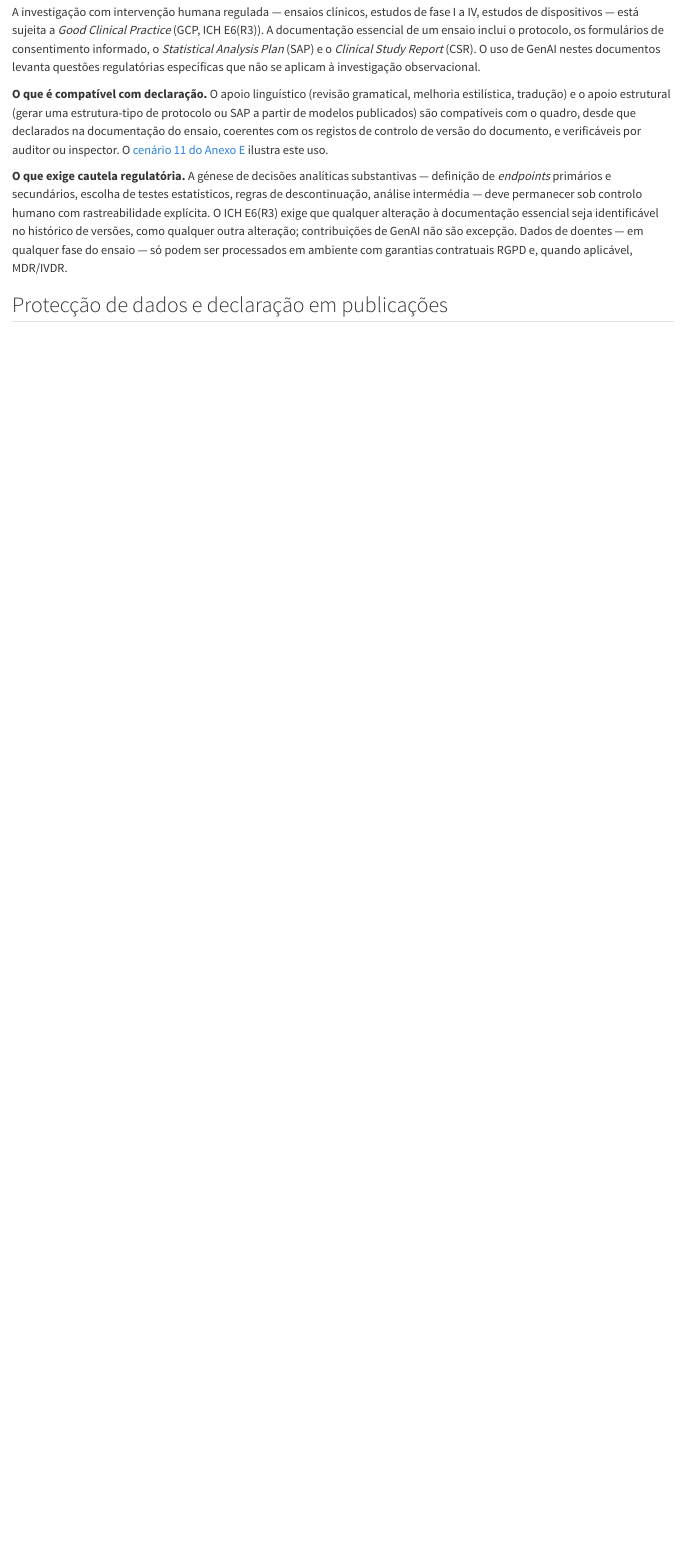
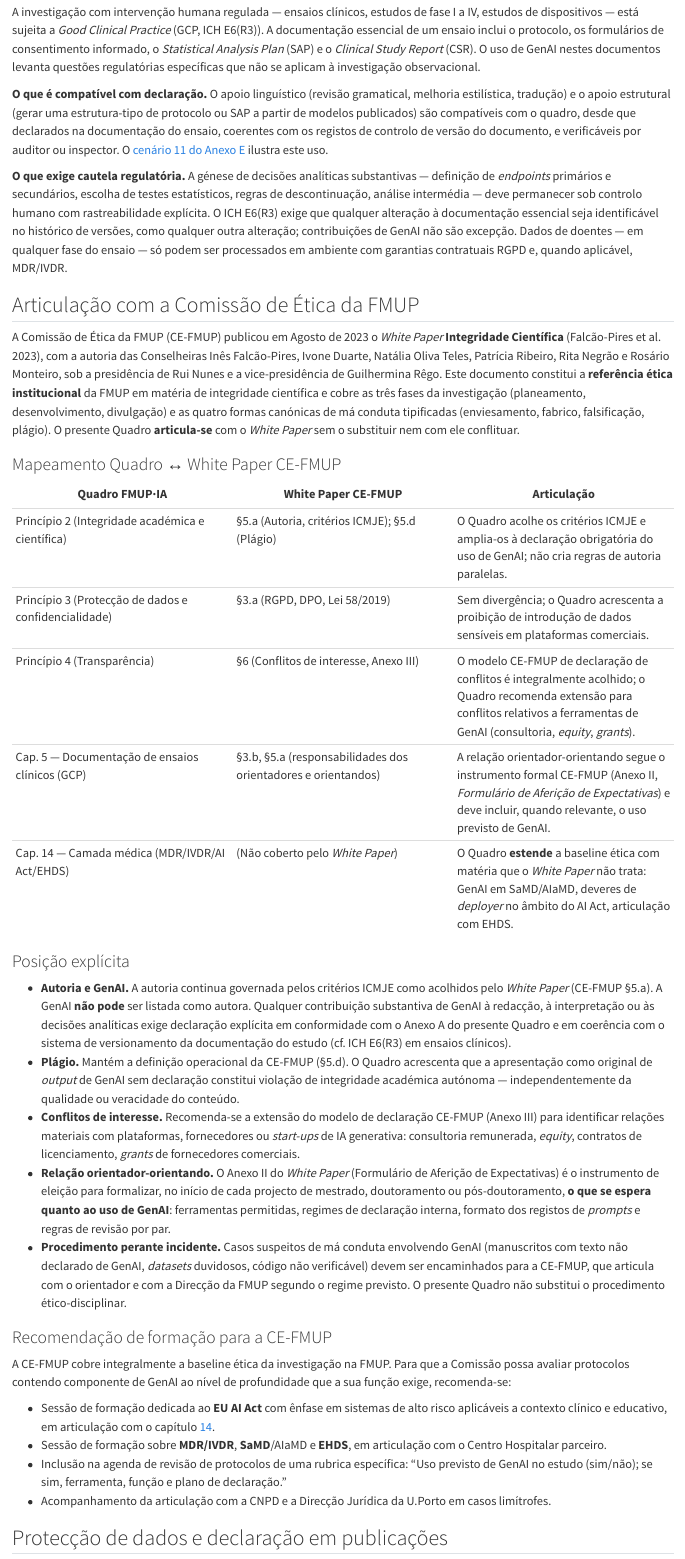
Before and after one commit to tiagojct/fmup-ia, a Quarto document (quadro/05-investigadores.qmd): the page in a window 1100 px wide, from 1640 px down. Rendered offline with R 4.5, knitr and Pandoc in place of Quarto, with nearby package versions; drawn as R Markdown's standard HTML page in place of the format the file asks for.

Commit message:
Articulate the Quadro with the FMUP Ethics Committee White Paper
In August 2023 the Comissão de Ética da FMUP (CE-FMUP) published the
"Integridade Científica — White Paper" (Falcão-Pires, Duarte, Oliva
Teles, Ribeiro, Negrão and Monteiro; presidência: Rui Nunes,
vice-presidência: Guilhermina Rêgo). The document is the institutional
ethical baseline of the FMUP on research integrity, covering the three
phases of research (planning, conduct, dissemination) and the four
canonical forms of misconduct (bias, fabrication, falsification,
plagiarism). The Quadro never cited it explicitly; this commit
articulates the two documents without overlap or contradiction.

- `references.bib`: new `@techreport{cefmup2023integridade,...}` entry
  with full authorial attribution and committee leadership.
- `quadro/05-investigadores.qmd`: new section "Articulação com a
  Comissão de Ética da FMUP" (after the GCP/SAP block, before
  "Protecção de dados e declaração em publicações") with a
  Quadro-↔-White-Paper mapping table; an explicit position on
  authorship, plagiarism, conflict-of-interest disclosure, the
  supervisor-supervisee relationship and incident escalation; and a
  recommendation that the CE-FMUP receive targeted training in EU AI
  Act, MDR/IVDR, SaMD and EHDS so its review can cover protocols with
  GenAI components.
- `quadro/02-principios.qmd`: Principle 2 (Integridade) now identifies
  the CE-FMUP White Paper as the institutional ethical baseline and
  cross-refs the new section in chapter 5.
- `quadro/06-infraestrutura.qmd`: the disciplinary-process section
  adds an explicit line about escalation to the CE-FMUP for research
  integrity matters.
- `quadro/14-camada-medica.qmd`: the existing mention of the Comissão
  de Ética is now cited and cross-ref'd to the new section.

The Quadro continues to extend the baseline with matter the White
Paper does not address (EU AI Act, MDR/IVDR, EHDS, SaMD/AIaMD,
disclosure conventions for GenAI use); no rules of authorship,
plagiarism or conflict-of-interest are duplicated or contradicted.

```diff
--- a/quadro/05-investigadores.qmd
+++ b/quadro/05-investigadores.qmd
@@ -45,6 +45,37 @@ A investigação com intervenção humana regulada --- ensaios clínicos, estudo
 
 **O que exige cautela regulatória.** A génese de decisões analíticas substantivas --- definição de _endpoints_ primários e secundários, escolha de testes estatísticos, regras de descontinuação, análise intermédia --- deve permanecer sob controlo humano com rastreabilidade explícita. O ICH E6(R3) exige que qualquer alteração à documentação essencial seja identificável no histórico de versões, como qualquer outra alteração; contribuições de GenAI não são excepção. Dados de doentes --- em qualquer fase do ensaio --- só podem ser processados em ambiente com garantias contratuais RGPD e, quando aplicável, MDR/IVDR.
 
+## Articulação com a Comissão de Ética da FMUP {#sec-articulacao-ce-fmup}
+
+A Comissão de Ética da FMUP (CE-FMUP) publicou em Agosto de 2023 o *White Paper* **Integridade Científica** [@cefmup2023integridade], com a autoria das Conselheiras Inês Falcão-Pires, Ivone Duarte, Natália Oliva Teles, Patrícia Ribeiro, Rita Negrão e Rosário Monteiro, sob a presidência de Rui Nunes e a vice-presidência de Guilhermina Rêgo. Este documento constitui a **referência ética institucional** da FMUP em matéria de integridade científica e cobre as três fases da investigação (planeamento, desenvolvimento, divulgação) e as quatro formas canónicas de má conduta tipificadas (enviesamento, fabrico, falsificação, plágio). O presente Quadro **articula-se** com o *White Paper* sem o substituir nem com ele conflituar.
+
+### Mapeamento Quadro ↔ White Paper CE-FMUP
+
+| Quadro FMUP·IA | White Paper CE-FMUP | Articulação |
+|---|---|---|
+| Princípio 2 (Integridade académica e científica) | §5.a (Autoria, critérios ICMJE); §5.d (Plágio) | O Quadro acolhe os critérios ICMJE e amplia-os à declaração obrigatória do uso de GenAI; não cria regras de autoria paralelas. |
+| Princípio 3 (Protecção de dados e confidencialidade) | §3.a (RGPD, DPO, Lei 58/2019) | Sem divergência; o Quadro acrescenta a proibição de introdução de dados sensíveis em plataformas comerciais. |
+| Princípio 4 (Transparência) | §6 (Conflitos de interesse, Anexo III) | O modelo CE-FMUP de declaração de conflitos é integralmente acolhido; o Quadro recomenda extensão para conflitos relativos a ferramentas de GenAI (consultoria, _equity_, _grants_). |
+| Cap. 5 — Documentação de ensaios clínicos (GCP) | §3.b, §5.a (responsabilidades dos orientadores e orientandos) | A relação orientador-orientando segue o instrumento formal CE-FMUP (Anexo II, *Formulário de Aferição de Expectativas*) e deve incluir, quando relevante, o uso previsto de GenAI. |
+| Cap. 14 — Camada médica (MDR/IVDR/AI Act/EHDS) | (Não coberto pelo *White Paper*) | O Quadro **estende** a baseline ética com matéria que o *White Paper* não trata: GenAI em SaMD/AIaMD, deveres de _deployer_ no âmbito do AI Act, articulação com EHDS. |
+
+### Posição explícita
+
+- **Autoria e GenAI.** A autoria continua governada pelos critérios ICMJE como acolhidos pelo *White Paper* (CE-FMUP §5.a). A GenAI **não pode** ser listada como autora. Qualquer contribuição substantiva de GenAI à redacção, à interpretação ou às decisões analíticas exige declaração explícita em conformidade com o Anexo A do presente Quadro e em coerência com o sistema de versionamento da documentação do estudo (cf. ICH E6(R3) em ensaios clínicos).
+- **Plágio.** Mantém a definição operacional da CE-FMUP (§5.d). O Quadro acrescenta que a apresentação como original de _output_ de GenAI sem declaração constitui violação de integridade académica autónoma --- independentemente da qualidade ou veracidade do conteúdo.
+- **Conflitos de interesse.** Recomenda-se a extensão do modelo de declaração CE-FMUP (Anexo III) para identificar relações materiais com plataformas, fornecedores ou _start-ups_ de IA generativa: consultoria remunerada, _equity_, contratos de licenciamento, _grants_ de fornecedores comerciais.
+- **Relação orientador-orientando.** O Anexo II do *White Paper* (Formulário de Aferição de Expectativas) é o instrumento de eleição para formalizar, no início de cada projecto de mestrado, doutoramento ou pós-doutoramento, **o que se espera quanto ao uso de GenAI**: ferramentas permitidas, regimes de declaração interna, formato dos registos de _prompts_ e regras de revisão por par.
+- **Procedimento perante incidente.** Casos suspeitos de má conduta envolvendo GenAI (manuscritos com texto não declarado de GenAI, _datasets_ duvidosos, código não verificável) devem ser encaminhados para a CE-FMUP, que articula com o orientador e com a Direcção da FMUP segundo o regime previsto. O presente Quadro não substitui o procedimento ético-disciplinar.
+
+### Recomendação de formação para a CE-FMUP
+
+A CE-FMUP cobre integralmente a baseline ética da investigação na FMUP. Para que a Comissão possa avaliar protocolos contendo componente de GenAI ao nível de profundidade que a sua função exige, recomenda-se:
+
+- Sessão de formação dedicada ao **EU AI Act** com ênfase em sistemas de alto risco aplicáveis a contexto clínico e educativo, em articulação com o capítulo [14](14-camada-medica.qmd).
+- Sessão de formação sobre **MDR/IVDR**, **SaMD**/AIaMD e **EHDS**, em articulação com o Centro Hospitalar parceiro.
+- Inclusão na agenda de revisão de protocolos de uma rubrica específica: "Uso previsto de GenAI no estudo (sim/não); se sim, ferramenta, função e plano de declaração."
+- Acompanhamento da articulação com a CNPD e a Direcção Jurídica da U.Porto em casos limítrofes.
+
 ## Protecção de dados e declaração em publicações
 
 Dados sensíveis não podem ser introduzidos em plataformas comerciais de GenAI. Qualquer utilização de GenAI na produção de um manuscrito deve ser declarada, em conformidade com as políticas das revistas e com as _Living Guidelines_ do ERA Forum [@ec2024livingguidelines]. A GenAI não pode ser listada como autora.
--- a/quadro/14-camada-medica.qmd
+++ b/quadro/14-camada-medica.qmd
@@ -44,7 +44,7 @@ A *TEHDAS2 Joint Action* (Maio 2024 -- Dezembro 2026), coordenada pela Sitra com
 
 ## Comités de ética e investigação clínica com IA
 
-Os comités de ética adquirem competências adicionais quando a investigação envolve componentes de IA: devem avaliar simultaneamente o MDR e o EU AI Act em SaMD com IA, e aplicar os princípios de IA confiável mesmo em estudos onde o EU AI Act não seja directamente aplicável. Para a FMUP: (i) a Comissão de Ética recebe formação específica nestas duas dimensões; (ii) os protocolos com modelos generativos documentam o regime jurídico aplicável; (iii) sempre que a investigação envolva execução clínica em unidade hospitalar parceira, essa articulação é explicitada em submissão.
+Os comités de ética adquirem competências adicionais quando a investigação envolve componentes de IA: devem avaliar simultaneamente o MDR e o EU AI Act em SaMD com IA, e aplicar os princípios de IA confiável mesmo em estudos onde o EU AI Act não seja directamente aplicável. Para a FMUP: (i) a Comissão de Ética [@cefmup2023integridade] recebe formação específica nestas duas dimensões, em articulação detalhada na subsecção [Articulação com a Comissão de Ética da FMUP](05-investigadores.qmd#sec-articulacao-ce-fmup) do capítulo 5; (ii) os protocolos com modelos generativos documentam o regime jurídico aplicável; (iii) sempre que a investigação envolva execução clínica em unidade hospitalar parceira, essa articulação é explicitada em submissão.
 
 ## Investigação clínica: usos e limites
 
```
Also changed, not shown: quadro/02-principios.qmd (+1 -1 lines), quadro/06-infraestrutura.qmd (+1 -0 lines), quadro/references.bib (+11 -0 lines).
